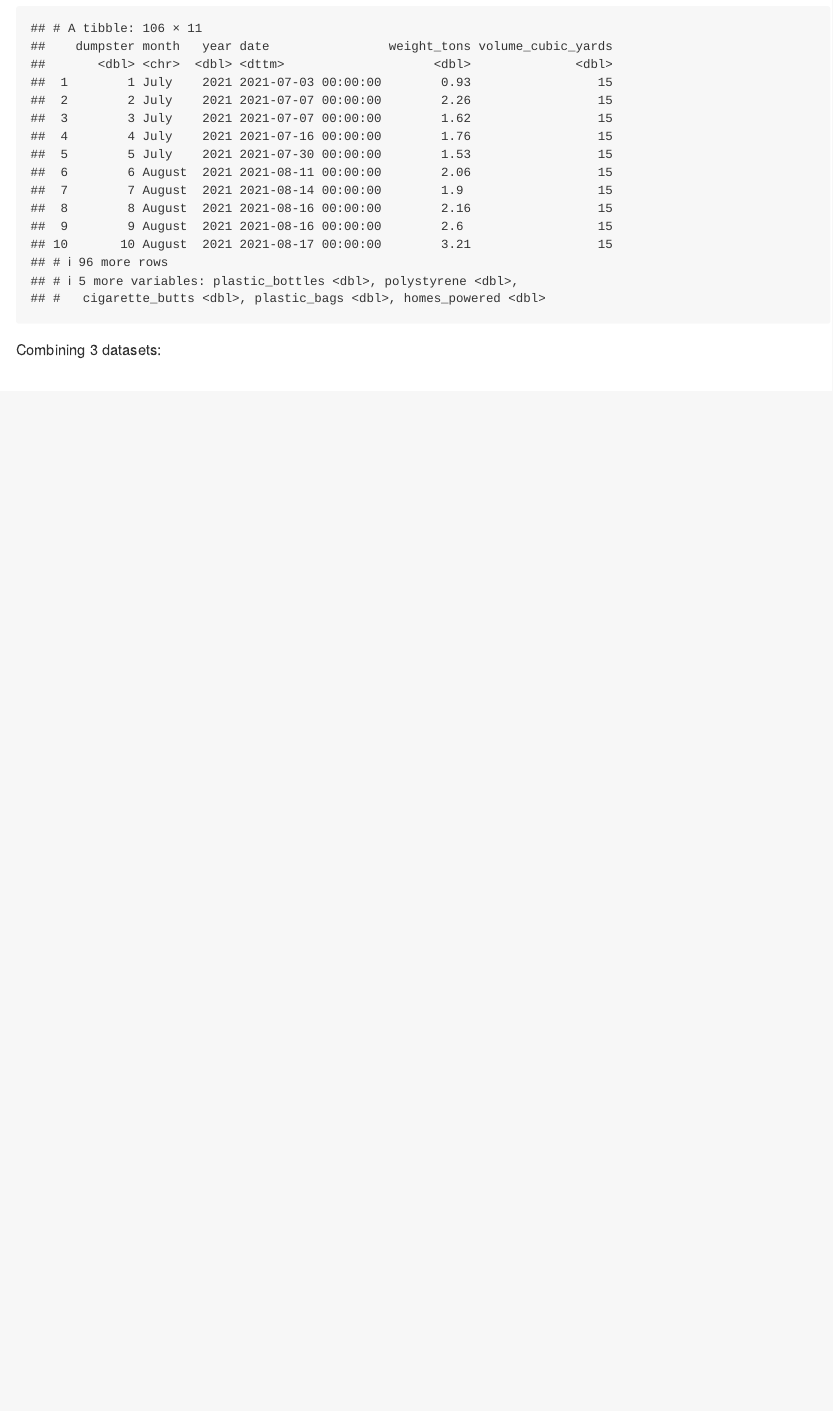
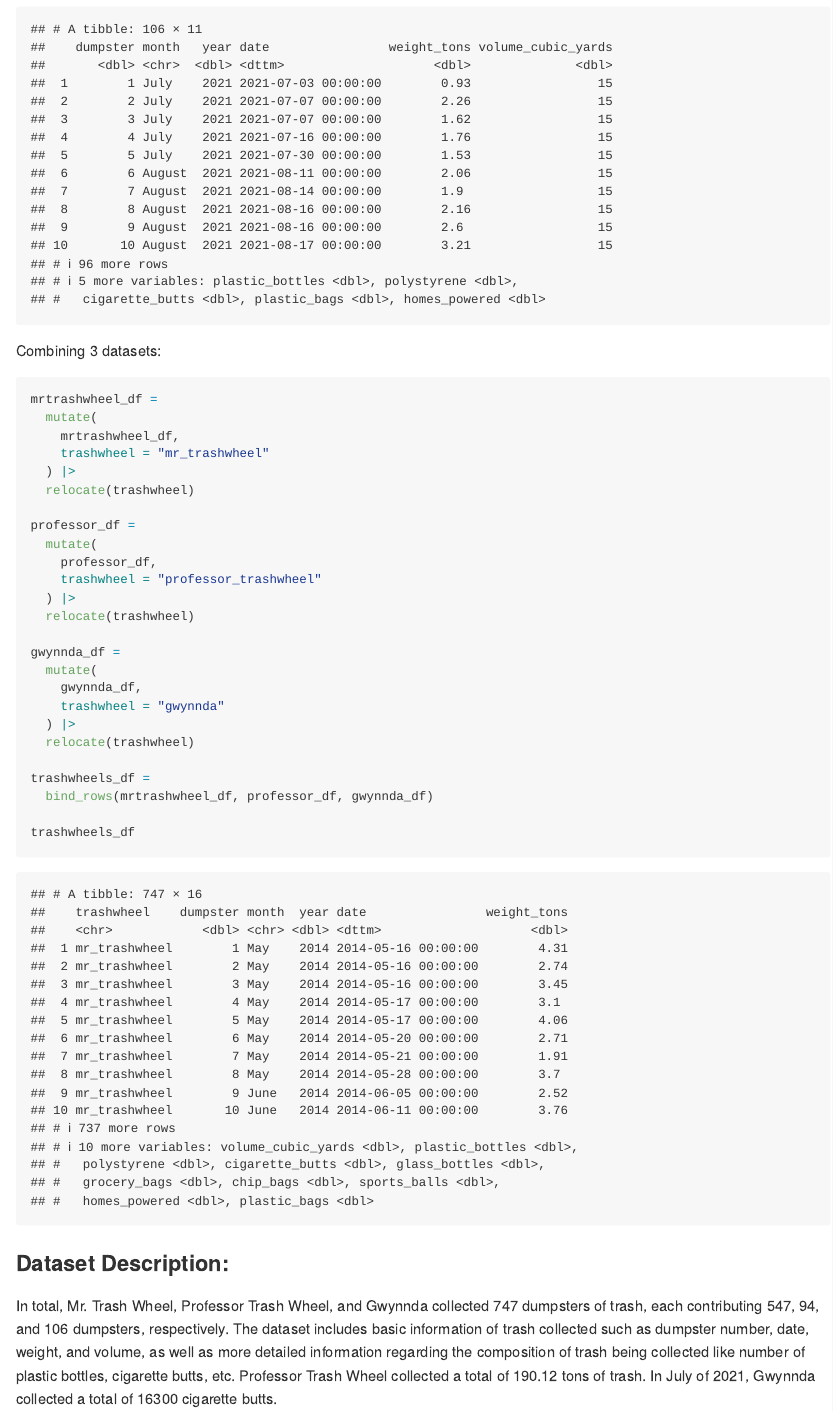
Before and after one commit to willtian0326/p8105_hw2_wt2369, an R Markdown document (p8105_hw2_wt2369.Rmd): the page in a window 1100 px wide, from 5650 px down before the commit and from 5670 px down after it, so that both start at the same text. The pictures show the output file p8105_hw2_wt2369.md that the author committed with the source, drawn offline in the style of GitHub; long lines of code are wrapped.

Commit message:
Problem 2

````diff
--- a/p8105_hw2_wt2369.Rmd
+++ b/p8105_hw2_wt2369.Rmd
@@ -165,3 +165,7 @@ trashwheels_df =
 
 trashwheels_df
 ```
+
+### Dataset Description:
+
+In total, Mr. Trash Wheel, Professor Trash Wheel, and Gwynnda collected `r nrow(trashwheels_df)` dumpsters of trash, each contributing `r nrow(mrtrashwheel_df)`, `r nrow(professor_df)`, and `r nrow(gwynnda_df)` dumpsters, respectively. The dataset includes basic information of trash collected such as dumpster number, date, weight, and volume, as well as more detailed information regarding the composition of trash being collected like number of plastic bottles, cigarette butts, etc. Professor Trash Wheel collected a total of `r sum(pull(professor_df, weight_tons))` tons of trash. In July of 2021, Gwynnda collected a total of `r sum(pull(gwynnda_df, cigarette_butts)[1:5]) |> format(scientific = FALSE)` cigarette butts.
````
Also changed, not shown: p8105_hw2_wt2369.md.
